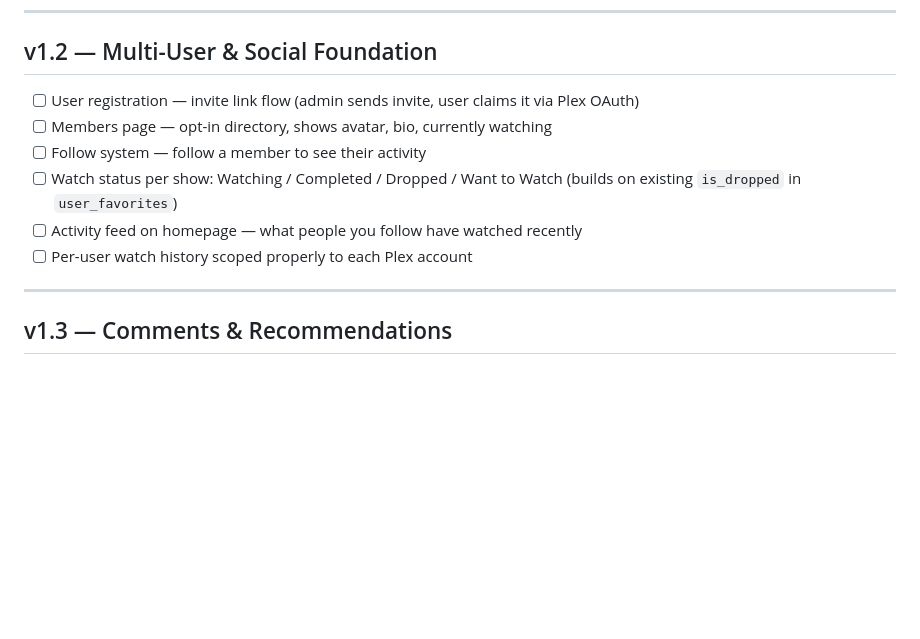
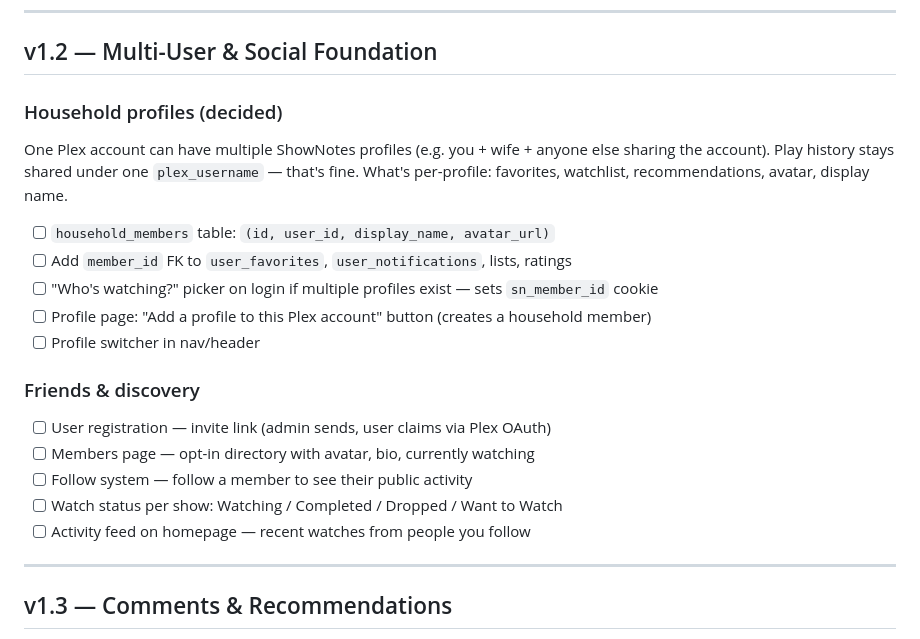
Before and after one commit to scottwf/show_notes, a Markdown page: ROADMAP.md, the part around the change. GitHub-like rendering; blank space fills up the shorter version.

Commit message:
docs: add household profiles plan to v1.2 roadmap

```diff
--- a/ROADMAP.md
+++ b/ROADMAP.md
@@ -45,13 +45,23 @@ Make the app intuitive for non-technical users before building social features o
 
 ## v1.2 — Multi-User & Social Foundation
 
-- [ ] User registration — invite link flow (admin sends invite, user claims it via Plex OAuth)
-- [ ] Members page — opt-in directory, shows avatar, bio, currently watching
-- [ ] Follow system — follow a member to see their activity
+### Household profiles (decided)
+One Plex account can have multiple ShowNotes profiles (e.g. you + wife + anyone else sharing
+the account). Play history stays shared under one `plex_username` — that's fine. What's
+per-profile: favorites, watchlist, recommendations, avatar, display name.
+
+- [ ] `household_members` table: `(id, user_id, display_name, avatar_url)`
+- [ ] Add `member_id` FK to `user_favorites`, `user_notifications`, lists, ratings
+- [ ] "Who's watching?" picker on login if multiple profiles exist — sets `sn_member_id` cookie
+- [ ] Profile page: "Add a profile to this Plex account" button (creates a household member)
+- [ ] Profile switcher in nav/header
+
+### Friends & discovery
+- [ ] User registration — invite link (admin sends, user claims via Plex OAuth)
+- [ ] Members page — opt-in directory with avatar, bio, currently watching
+- [ ] Follow system — follow a member to see their public activity
 - [ ] Watch status per show: Watching / Completed / Dropped / Want to Watch
-      (builds on existing `is_dropped` in `user_favorites`)
-- [ ] Activity feed on homepage — what people you follow have watched recently
-- [ ] Per-user watch history scoped properly to each Plex account
+- [ ] Activity feed on homepage — recent watches from people you follow
 
 ---
 
```
